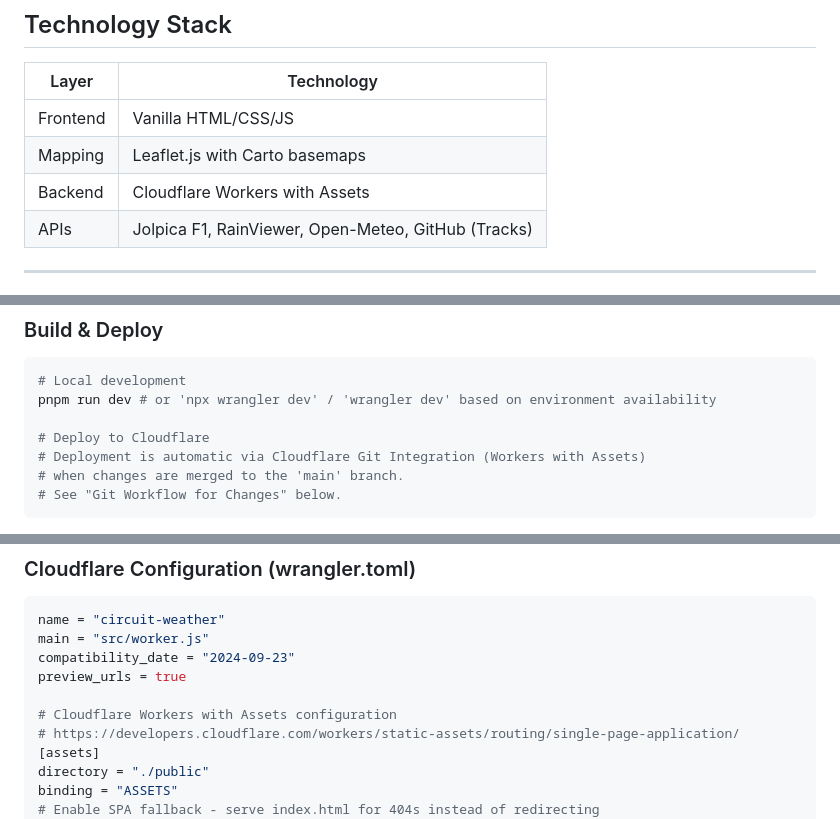
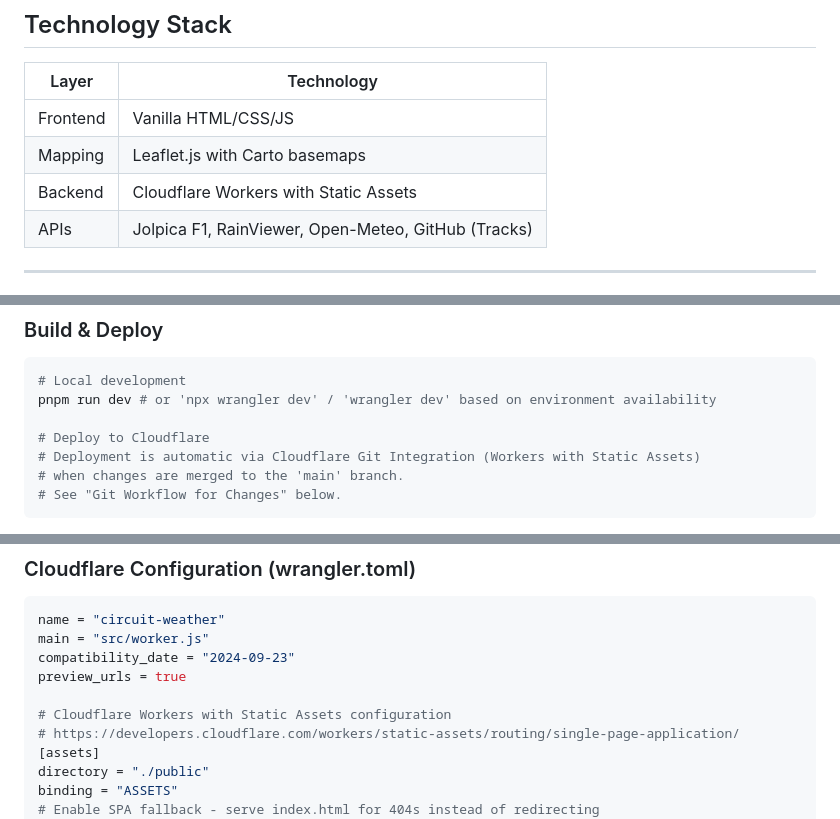
Before and after one commit to circuit-weather/circuit-weather, a Markdown page: AGENTS.md, 3 parts joined by grey strips. GitHub-like rendering.

Commit message:
docs: update Cloudflare platform terminology in AGENTS.md
Updated references from "Cloudflare Workers with Assets" to "Cloudflare Workers with Static Assets" to match official platform terminology.

Co-authored-by: 2fst4u <15257926+2fst4u@users.noreply.github.com>

````diff
--- a/AGENTS.md
+++ b/AGENTS.md
@@ -12,7 +12,7 @@ Circuit Weather is a real-time F1 race circuit weather radar application. It dis
 | -------- | --------------------------------------------------- |
 | Frontend | Vanilla HTML/CSS/JS                                 |
 | Mapping  | Leaflet.js with Carto basemaps                      |
-| Backend  | Cloudflare Workers with Assets                      |
+| Backend  | Cloudflare Workers with Static Assets               |
 | APIs     | Jolpica F1, RainViewer, Open-Meteo, GitHub (Tracks) |
 
 ---
@@ -114,7 +114,7 @@ circuit-weather/
 pnpm run dev # or 'npx wrangler dev' / 'wrangler dev' based on environment availability
 
 # Deploy to Cloudflare
-# Deployment is automatic via Cloudflare Git Integration (Workers with Assets)
+# Deployment is automatic via Cloudflare Git Integration (Workers with Static Assets)
 # when changes are merged to the 'main' branch.
 # See "Git Workflow for Changes" below.
 ```
@@ -161,7 +161,7 @@ main = "src/worker.js"
 compatibility_date = "2024-09-23"
 preview_urls = true
 
-# Cloudflare Workers with Assets configuration
+# Cloudflare Workers with Static Assets configuration
 # https://developers.cloudflare.com/workers/static-assets/routing/single-page-application/
 [assets]
 directory = "./public"
````
